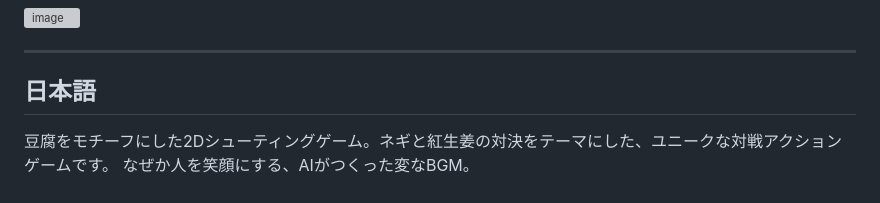
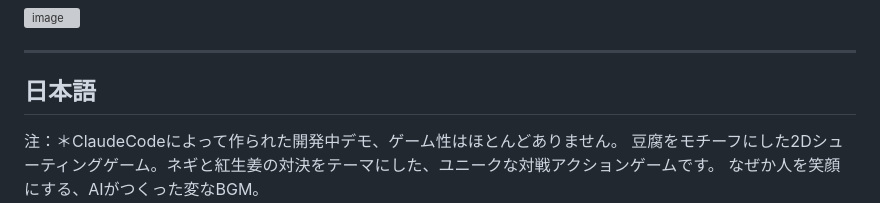
Before and after one commit to YuujiKamura/Acceleration-of-Tofu, a Markdown page: README.md, the part around the change. Drawn GitHub-style; grey boxes are pictures that could not be loaded.

```diff
--- a/README.md
+++ b/README.md
@@ -10,7 +10,7 @@
 ---
 
 ## 日本語
-
+注：＊ClaudeCodeによって作られた開発中デモ、ゲーム性はほとんどありません。
 豆腐をモチーフにした2Dシューティングゲーム。ネギと紅生姜の対決をテーマにした、ユニークな対戦アクションゲームです。
 なぜか人を笑顔にする、AIがつくった変なBGM。
 
```
